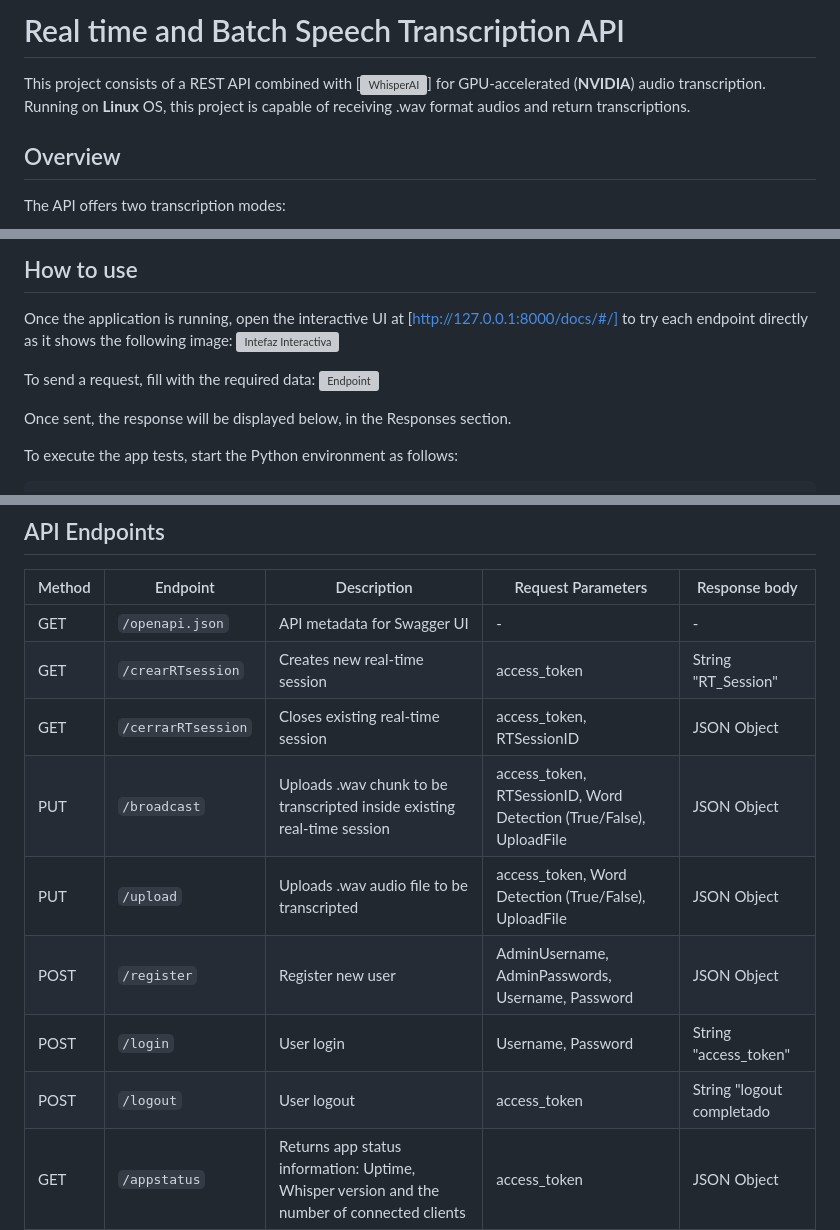
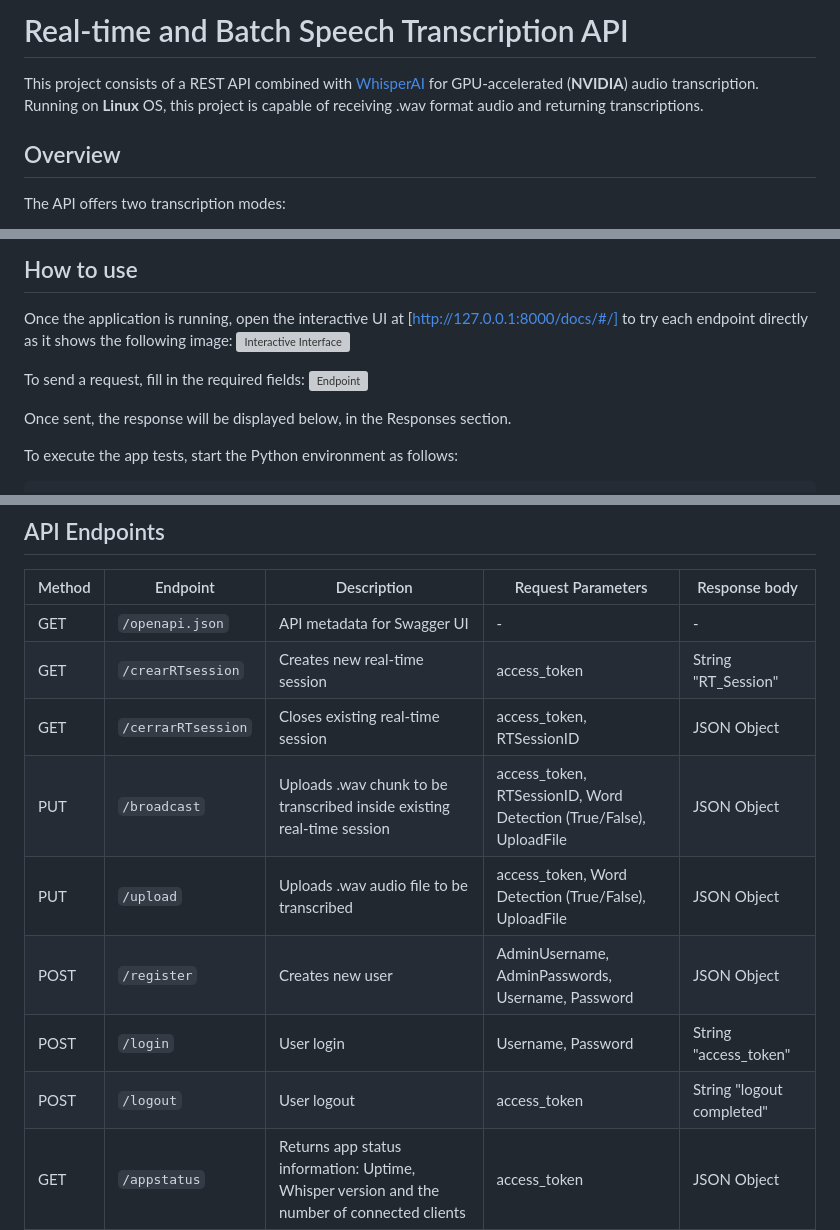
Before and after one commit to mfernl/Transcript_whisper, a Markdown page: README.md, 3 parts joined by grey strips. Drawn GitHub-style; grey boxes are pictures that could not be loaded.

```diff
--- a/README.md
+++ b/README.md
@@ -1,5 +1,5 @@
-# Real time and Batch Speech Transcription API
-This project consists of a REST API combined with [![WhisperAI](https://github.com/openai/whisper)] for GPU-accelerated (**NVIDIA**) audio transcription. Running on **Linux** OS, this project is capable of receiving .wav format audios and return transcriptions.
+# Real-time and Batch Speech Transcription API
+This project consists of a REST API combined with [WhisperAI](https://github.com/openai/whisper) for GPU-accelerated (**NVIDIA**) audio transcription. Running on **Linux** OS, this project is capable of receiving .wav format audio and returning transcriptions.
 
 ## Overview
 
@@ -43,9 +43,9 @@ Once the dependencies are installed, run the application:
 
 ## How to use
 Once the application is running, open the interactive UI at [http://127.0.0.1:8000/docs/#/] to try each endpoint directly as it shows the following image:
-![Intefaz Interactiva](https://github.com/user-attachments/assets/c9f37544-d27a-48fd-90b8-f28ae69c4e90)
+![Interactive Interface](https://github.com/user-attachments/assets/c9f37544-d27a-48fd-90b8-f28ae69c4e90)
 
-To send a request, fill with the required data:
+To send a request, fill in the required fields:
 ![Endpoint](https://github.com/user-attachments/assets/675d67fd-8573-4631-9519-f72d4c5d9ee2)
 
 Once sent, the response will be displayed below, in the Responses section.
@@ -66,11 +66,11 @@ pytest -s test_fastapi.py
 | GET | `/openapi.json` | API metadata for Swagger UI | - | - |
 | GET | `/crearRTsession` | Creates new real-time session | access_token | String "RT_Session" |
 | GET | `/cerrarRTsession` | Closes existing real-time session | access_token, RTSessionID | JSON Object |
-| PUT | `/broadcast` | Uploads .wav chunk to be transcripted inside existing real-time session| access_token, RTSessionID, Word Detection (True/False), UploadFile | JSON Object |
-| PUT | `/upload` | Uploads .wav audio file to be transcripted | access_token, Word Detection (True/False), UploadFile | JSON Object |
-| POST | `/register` | Register new user | AdminUsername, AdminPasswords, Username, Password | JSON Object |
+| PUT | `/broadcast` | Uploads .wav chunk to be transcribed inside existing real-time session| access_token, RTSessionID, Word Detection (True/False), UploadFile | JSON Object |
+| PUT | `/upload` | Uploads .wav audio file to be transcribed | access_token, Word Detection (True/False), UploadFile | JSON Object |
+| POST | `/register` | Creates new user | AdminUsername, AdminPasswords, Username, Password | JSON Object |
 | POST | `/login` | User login | Username, Password | String "access_token" |
-| POST | `/logout` | User logout | access_token | String "logout completado |
+| POST | `/logout` | User logout | access_token | String "logout completed" |
 | GET | `/appstatus` | Returns app status information: Uptime, Whisper version and the number of connected clients | access_token | JSON Object |
 | GET | `/hoststatus` | Returns server status information: CPU/GPU/RAM usage | access_token | JSON Object |
 | GET | `/appstatistics` | Returns usage stats: queries received, total transcription time | access_token | JSON Object |
```
Also changed, not shown: other parts of README.md (+2 -2 lines).
